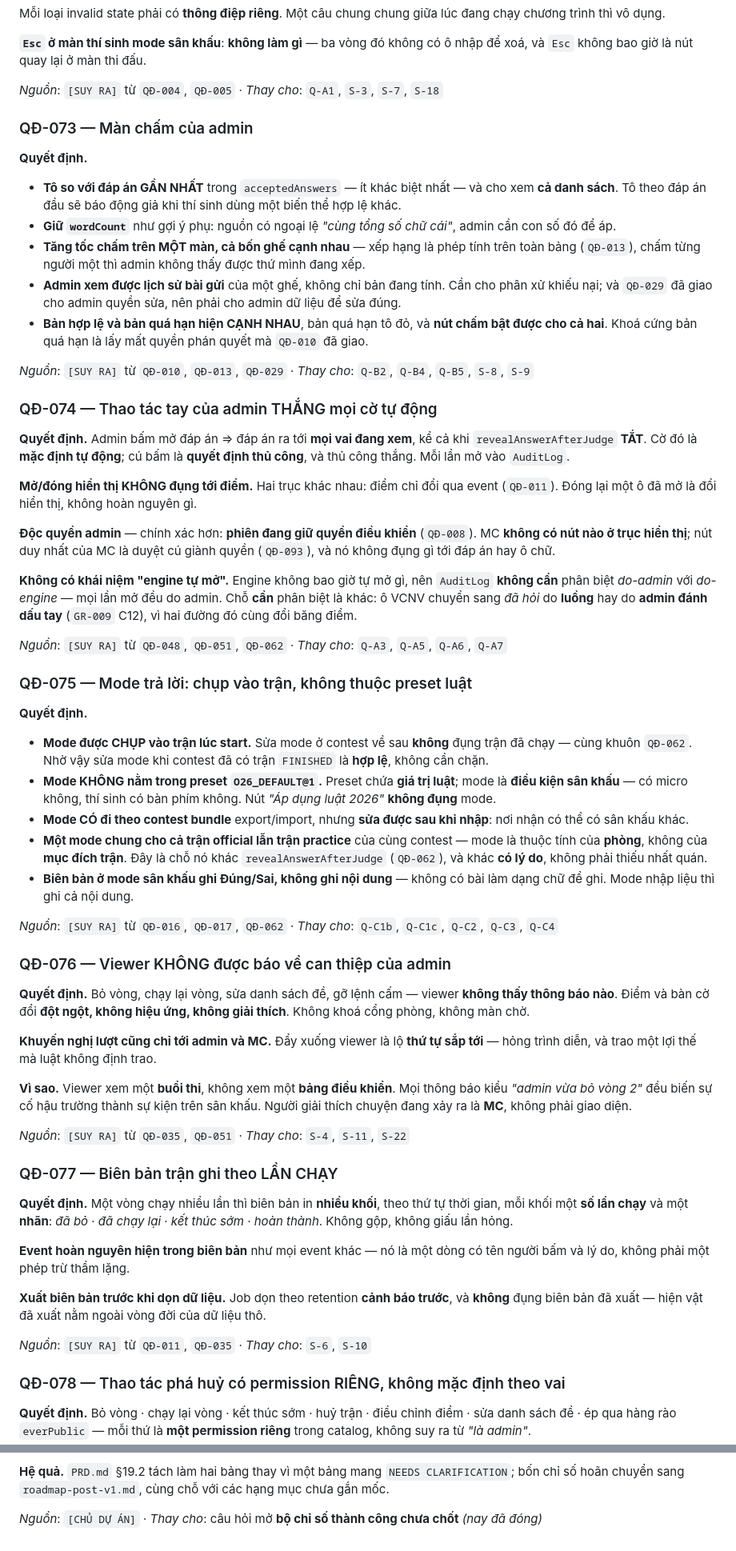
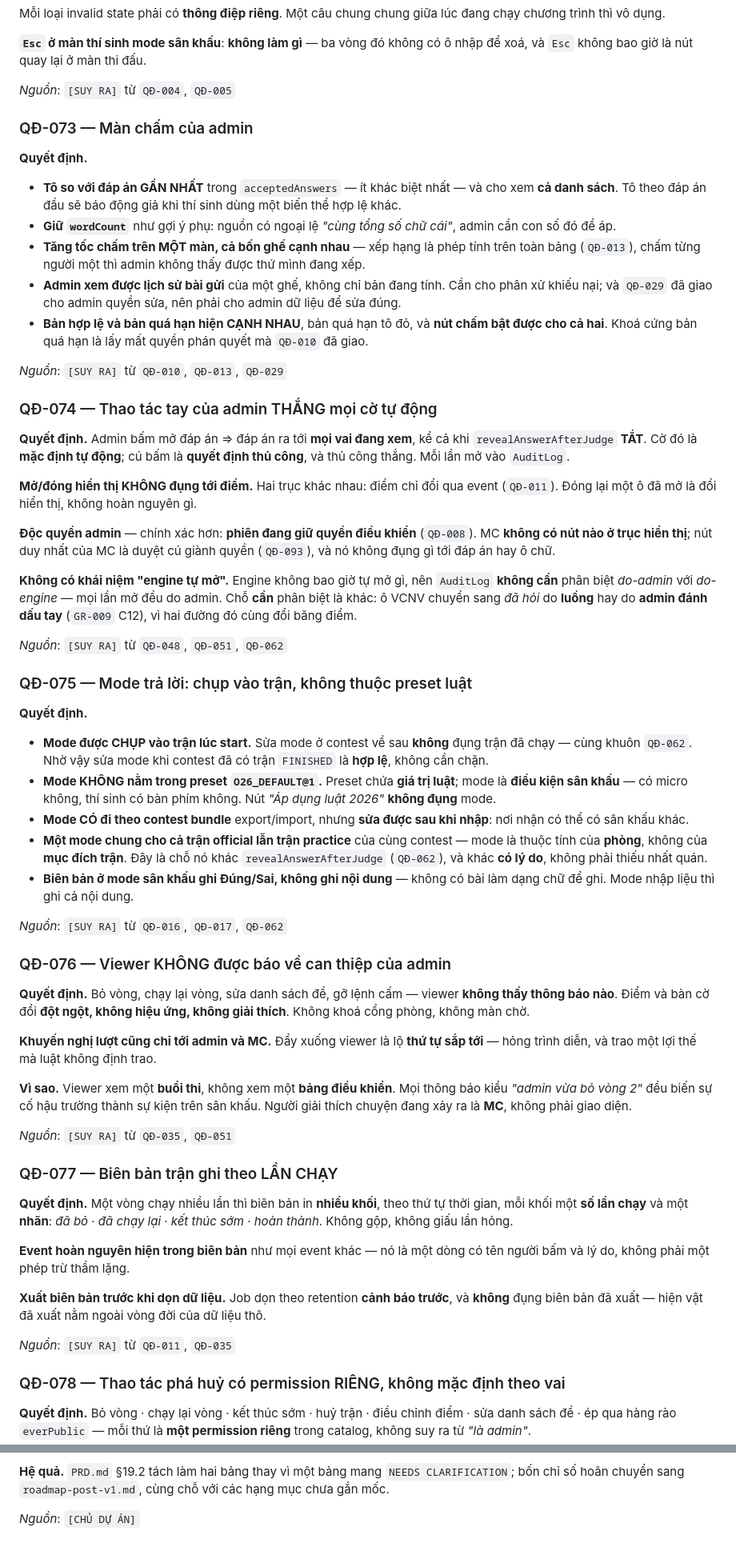
Before and after one commit to Noboroto/KnowledgeDome, a Markdown page: docs/decisions.md, 2 parts joined by grey strips. Shown at 80% size. GitHub-like rendering.

```diff
--- a/docs/decisions.md
+++ b/docs/decisions.md
@@ -1055,7 +1055,7 @@ Mỗi loại invalid state phải có **thông điệp riêng**. Một câu chun
 
 **`Esc` ở màn thí sinh mode sân khấu**: **không làm gì** — ba vòng đó không có ô nhập để xoá, và `Esc` không bao giờ là nút quay lại ở màn thi đấu.
 
-*Nguồn*: `[SUY RA]` từ `QĐ-004`, `QĐ-005` · *Thay cho*: `Q-A1`, `S-3`, `S-7`, `S-18`
+*Nguồn*: `[SUY RA]` từ `QĐ-004`, `QĐ-005`
 
 ### QĐ-073 — Màn chấm của admin
 
@@ -1067,7 +1067,7 @@ Mỗi loại invalid state phải có **thông điệp riêng**. Một câu chun
 - **Admin xem được lịch sử bài gửi** của một ghế, không chỉ bản đang tính. Cần cho phân xử khiếu nại; và `QĐ-029` đã giao cho admin quyền sửa, nên phải cho admin dữ liệu để sửa đúng.
 - **Bản hợp lệ và bản quá hạn hiện CẠNH NHAU**, bản quá hạn tô đỏ, và **nút chấm bật được cho cả hai**. Khoá cứng bản quá hạn là lấy mất quyền phán quyết mà `QĐ-010` đã giao.
 
-*Nguồn*: `[SUY RA]` từ `QĐ-010`, `QĐ-013`, `QĐ-029` · *Thay cho*: `Q-B2`, `Q-B4`, `Q-B5`, `S-8`, `S-9`
+*Nguồn*: `[SUY RA]` từ `QĐ-010`, `QĐ-013`, `QĐ-029`
 
 ### QĐ-074 — Thao tác tay của admin THẮNG mọi cờ tự động
 
@@ -1079,7 +1079,7 @@ Mỗi loại invalid state phải có **thông điệp riêng**. Một câu chun
 
 **Không có khái niệm "engine tự mở".** Engine không bao giờ tự mở gì, nên `AuditLog` **không cần** phân biệt *do-admin* với *do-engine* — mọi lần mở đều do admin. Chỗ **cần** phân biệt là khác: ô VCNV chuyển sang *đã hỏi* do **luồng** hay do **admin đánh dấu tay** (`GR-009` C12), vì hai đường đó cùng đổi băng điểm.
 
-*Nguồn*: `[SUY RA]` từ `QĐ-048`, `QĐ-051`, `QĐ-062` · *Thay cho*: `Q-A3`, `Q-A5`, `Q-A6`, `Q-A7`
+*Nguồn*: `[SUY RA]` từ `QĐ-048`, `QĐ-051`, `QĐ-062`
 
 ### QĐ-075 — Mode trả lời: chụp vào trận, không thuộc preset luật
 
@@ -1091,7 +1091,7 @@ Mỗi loại invalid state phải có **thông điệp riêng**. Một câu chun
 - **Một mode chung cho cả trận official lẫn trận practice** của cùng contest — mode là thuộc tính của **phòng**, không của **mục đích trận**. Đây là chỗ nó khác `revealAnswerAfterJudge` (`QĐ-062`), và khác **có lý do**, không phải thiếu nhất quán.
 - **Biên bản ở mode sân khấu ghi Đúng/Sai, không ghi nội dung** — không có bài làm dạng chữ để ghi. Mode nhập liệu thì ghi cả nội dung.
 
-*Nguồn*: `[SUY RA]` từ `QĐ-016`, `QĐ-017`, `QĐ-062` · *Thay cho*: `Q-C1b`, `Q-C1c`, `Q-C2`, `Q-C3`, `Q-C4`
+*Nguồn*: `[SUY RA]` từ `QĐ-016`, `QĐ-017`, `QĐ-062`
 
 ### QĐ-076 — Viewer KHÔNG được báo về can thiệp của admin
 
@@ -1101,7 +1101,7 @@ Mỗi loại invalid state phải có **thông điệp riêng**. Một câu chun
 
 **Vì sao.** Viewer xem một **buổi thi**, không xem một **bảng điều khiển**. Mọi thông báo kiểu *"admin vừa bỏ vòng 2"* đều biến sự cố hậu trường thành sự kiện trên sân khấu. Người giải thích chuyện đang xảy ra là **MC**, không phải giao diện.
 
-*Nguồn*: `[SUY RA]` từ `QĐ-035`, `QĐ-051` · *Thay cho*: `S-4`, `S-11`, `S-22`
+*Nguồn*: `[SUY RA]` từ `QĐ-035`, `QĐ-051`
 
 ### QĐ-077 — Biên bản trận ghi theo LẦN CHẠY
 
@@ -1111,7 +1111,7 @@ Mỗi loại invalid state phải có **thông điệp riêng**. Một câu chun
 
 **Xuất biên bản trước khi dọn dữ liệu.** Job dọn theo retention **cảnh báo trước**, và **không** đụng biên bản đã xuất — hiện vật đã xuất nằm ngoài vòng đời của dữ liệu thô.
 
-*Nguồn*: `[SUY RA]` từ `QĐ-011`, `QĐ-035` · *Thay cho*: `S-6`, `S-10`
+*Nguồn*: `[SUY RA]` từ `QĐ-011`, `QĐ-035`
 
 ### QĐ-078 — Thao tác phá huỷ có permission RIÊNG, không mặc định theo vai
 
@@ -1716,4 +1716,4 @@ Bốn chỉ số hoãn **chỉ được đặt ngưỡng sau khi có người d
 
 **Hệ quả.** `PRD.md` §19.2 tách làm hai bảng thay vì một bảng mang `NEEDS CLARIFICATION`; bốn chỉ số hoãn chuyển sang `roadmap-post-v1.md`, cùng chỗ với các hạng mục chưa gắn mốc.
 
-*Nguồn*: `[CHỦ DỰ ÁN]` · *Thay cho*: câu hỏi mở **bộ chỉ số thành công chưa chốt** *(nay đã đóng)*
+*Nguồn*: `[CHỦ DỰ ÁN]`
```
Also changed, not shown: other parts of docs/decisions.md (+81 -81 lines).
